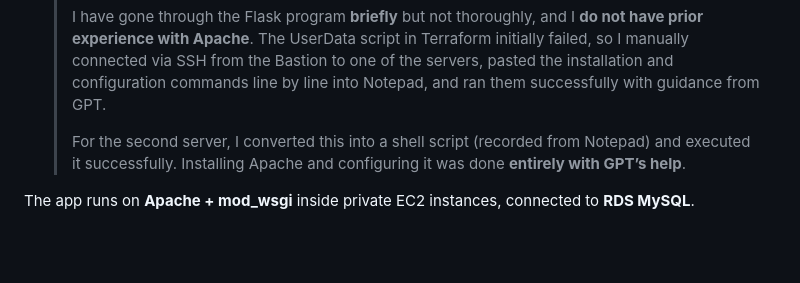
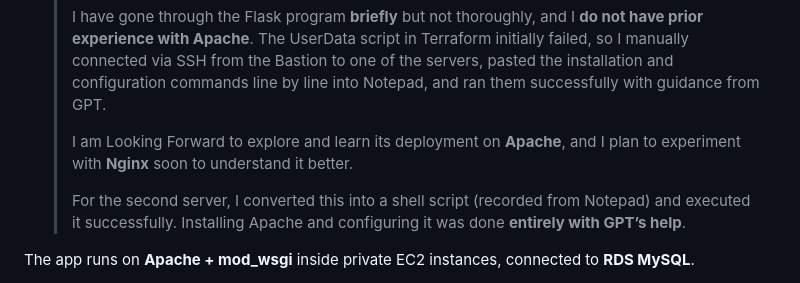
Before and after one commit to Projects-kenz/Cloud-Native-Drive, a Markdown page: projectpy-mysql-db/README.md, the part around the change. Drawn GitHub-style; blank space fills up the shorter version.

```diff
--- a/projectpy-mysql-db/README.md
+++ b/projectpy-mysql-db/README.md
@@ -17,6 +17,8 @@ The Flask app includes:
     > This Python Flask application is **GPT-generated** for exploring RDS MySQL and understanding a full-stack setup on AWS. In most of my projects, I typically use **container images** instead of AWS-native database services.
     >
     > I have gone through the Flask program **briefly** but not thoroughly, and I **do not have prior experience with Apache**. The UserData script in Terraform initially failed, so I manually connected via SSH from the Bastion to one of the servers, pasted the installation and configuration commands line by line into Notepad, and ran them successfully with guidance from GPT.
+    >
+    > I am Looking Forward to explore and learn its deployment on **Apache**, and I plan to experiment with **Nginx** soon to understand it better.
     >
     > For the second server, I converted this into a shell script (recorded from Notepad) and executed it successfully. Installing Apache and configuring it was done **entirely with GPT’s help**.
 
```
